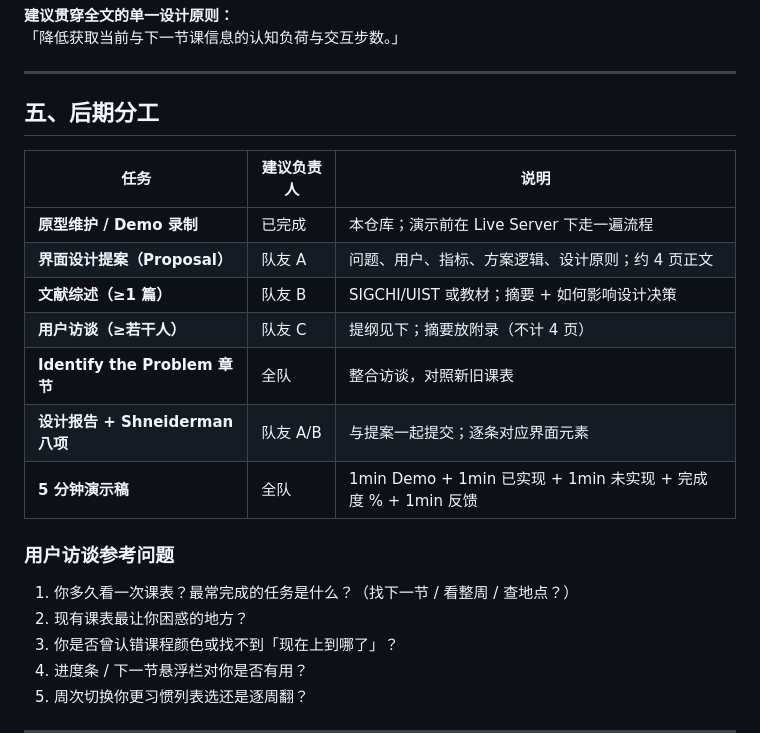
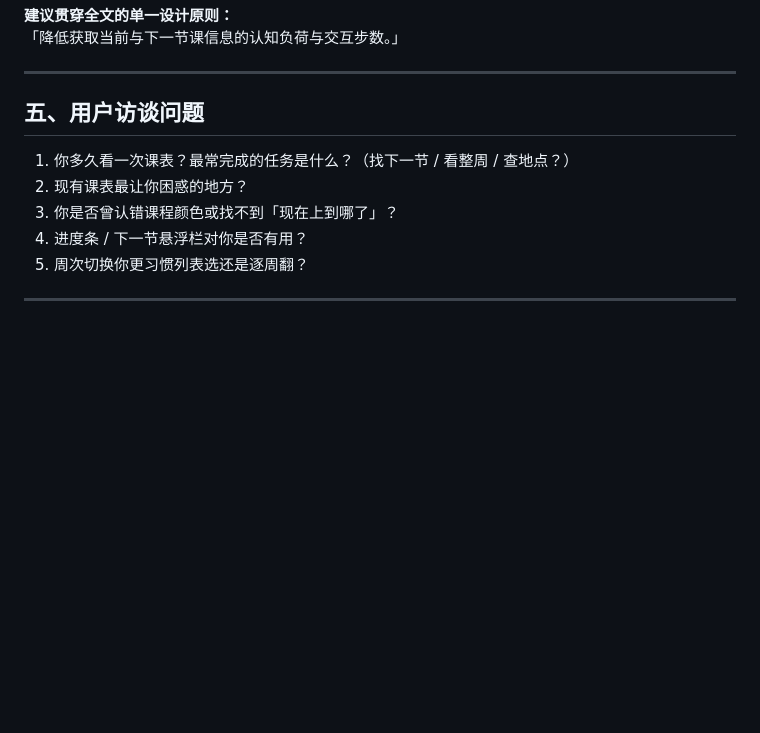
Before and after one commit to VisionNext100/HCI-Mobile-Timetable-Prototype, a Markdown page: README.md, the part around the change. GitHub-like rendering; blank space fills up the shorter version.

Commit message:
docs: revise user interview section
Updated section titles and removed task assignments.

```diff
--- a/README.md
+++ b/README.md
@@ -133,19 +133,7 @@ HCI-Mobile-Timetable-Prototype/
 
 ---
 
-## 五、后期分工
-
-| 任务                            | 建议负责人 | 说明                                                         |
-| ------------------------------- | ---------- | ------------------------------------------------------------ |
-| **原型维护 / Demo 录制**        | 已完成     | 本仓库；演示前在 Live Server 下走一遍流程                    |
-| **界面设计提案（Proposal）**    | 队友 A     | 问题、用户、指标、方案逻辑、设计原则；约 4 页正文            |
-| **文献综述（≥1 篇）**           | 队友 B     | SIGCHI/UIST 或教材；摘要 + 如何影响设计决策                  |
-| **用户访谈（≥若干人）**         | 队友 C     | 提纲见下；摘要放附录（不计 4 页）                            |
-| **Identify the Problem 章节**   | 全队       | 整合访谈，对照新旧课表                                       |
-| **设计报告 + Shneiderman 八项** | 队友 A/B   | 与提案一起提交；逐条对应界面元素                             |
-| **5 分钟演示稿**                | 全队       | 1min Demo + 1min 已实现 + 1min 未实现 + 完成度 % + 1min 反馈 |
-
-### 用户访谈参考问题
+## 五、用户访谈问题
 
 1. 你多久看一次课表？最常完成的任务是什么？（找下一节 / 看整周 / 查地点？）
 2. 现有课表最让你困惑的地方？
```
